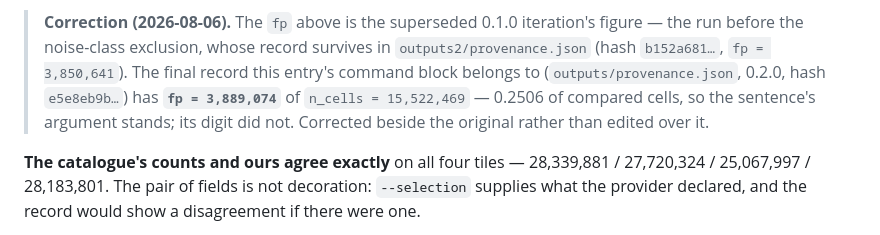
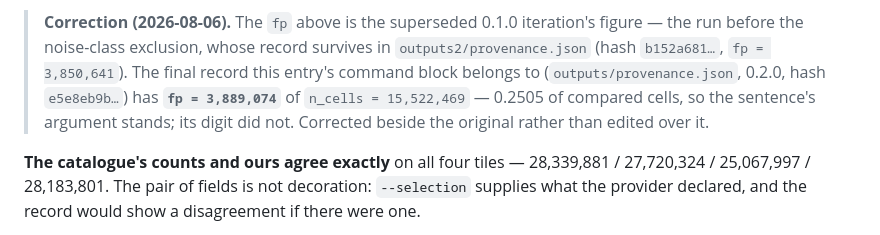
Before and after one commit to joaomanuelsrodrigues/lidar-microrelief, a Markdown page: docs/live-smoke.md, the part around the change. GitHub-like rendering.

```diff
--- a/docs/live-smoke.md
+++ b/docs/live-smoke.md
@@ -169,7 +169,7 @@ is declared rather than tuned away.
 > before the noise-class exclusion, whose record survives in `outputs2/provenance.json` (hash
 > `b152a681…`, `fp = 3,850,641`). The final record this entry's command block belongs to
 > (`outputs/provenance.json`, 0.2.0, hash `e5e8eb9b…`) has **`fp = 3,889,074`** of
-> `n_cells = 15,522,469` — 0.2506 of compared cells, so the sentence's argument stands; its digit
+> `n_cells = 15,522,469` — 0.2505 of compared cells, so the sentence's argument stands; its digit
 > did not. Corrected beside the original rather than edited over it.
 
 **The catalogue's counts and ours agree exactly** on all four tiles — 28,339,881 / 27,720,324 /
```
Also changed, not shown: README.md (+1 -1 lines), docs/self-check.md (added, +131 -0 lines).
